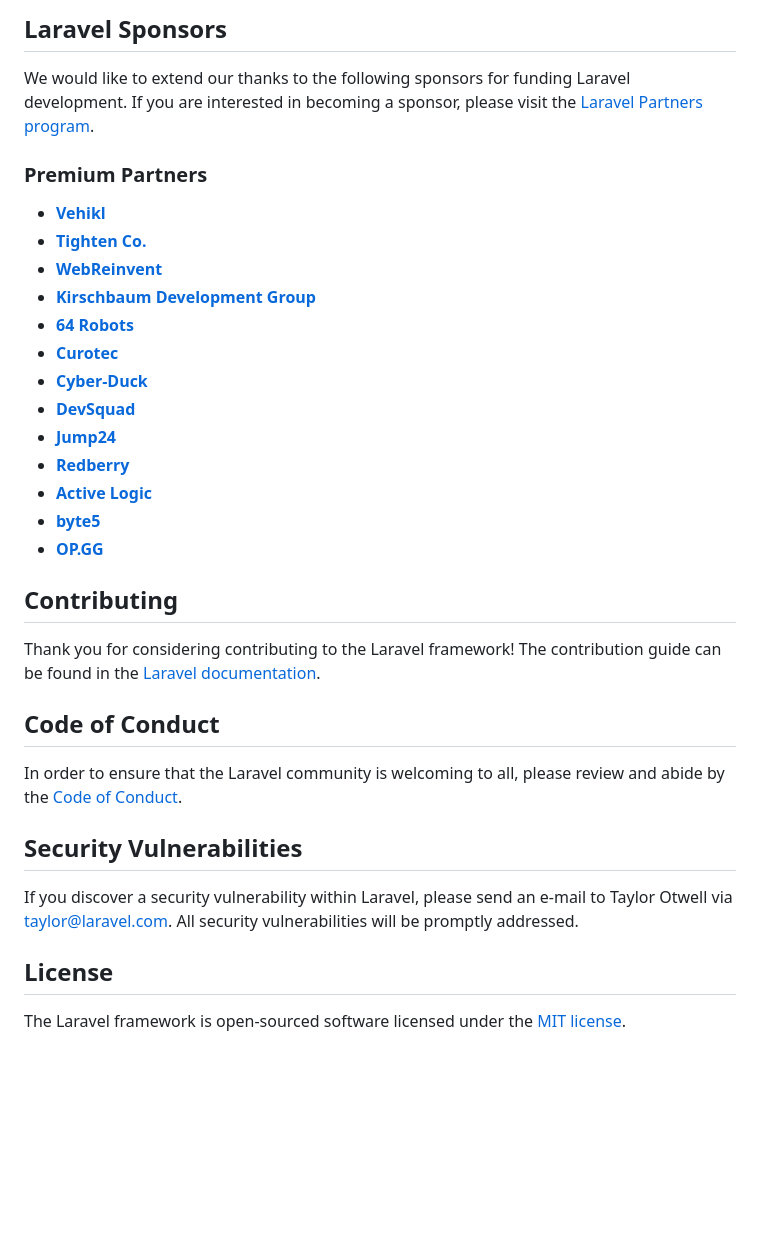
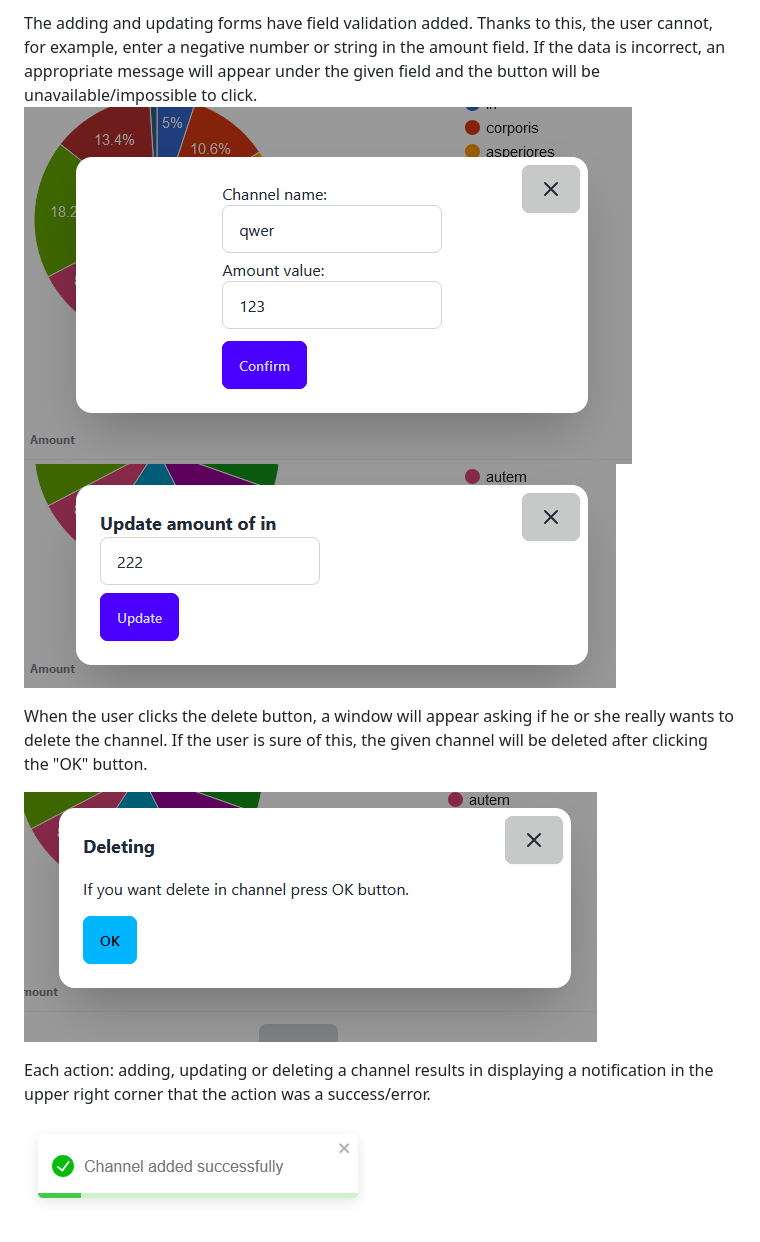
Before and after one commit to SebastianGonera/project_intership, a Markdown page: README.md, the part around the change printed below. Rendered like a GitHub page; pictures changed too: img/addForm.png (added), img/deleteModal.png (added), img/toast.png (added); blank space fills up the shorter version.

Commit message:
Change readme file and add db file.

```diff
--- a/README.md
+++ b/README.md
@@ -31,36 +41,18 @@ If you don't feel like reading, [Laracasts](https://laracasts.com) can help. Lar
 
-## Laravel Sponsors
+The adding and updating forms have field validation added.
+Thanks to this, the user cannot, for example, enter a negative number or string in the amount field.
+If the data is incorrect, an appropriate message will appear under the given
+field and the button will be unavailable/impossible to click.
+![add_form](img/addForm.png)
+![update_form](img/updateForm.png)
 
-We would like to extend our thanks to the following sponsors for funding Laravel development. If you are interested in becoming a sponsor, please visit the [Laravel Partners program](https://partners.laravel.com).
+When the user clicks the delete button, a window will appear asking if he
+or she really wants to delete the channel. If the user is sure of this, the given channel will be deleted after
+clicking the "OK" button.
 
-### Premium Partners
+![delete_modal](img/deleteModal.png)
 
-- **[Vehikl](https://vehikl.com/)**
-- **[Tighten Co.](https://tighten.co)**
-- **[WebReinvent](https://webreinvent.com/)**
-- **[Kirschbaum Development Group](https://kirschbaumdevelopment.com)**
-- **[64 Robots](https://64robots.com)**
-- **[Curotec](https://www.curotec.com/services/technologies/laravel/)**
-- **[Cyber-Duck](https://cyber-duck.co.uk)**
-- **[DevSquad](https://devsquad.com/hire-laravel-developers)**
-- **[Jump24](https://jump24.co.uk)**
-- **[Redberry](https://redberry.international/laravel/)**
-- **[Active Logic](https://activelogic.com)**
-- **[byte5](https://byte5.de)**
-- **[OP.GG](https://op.gg)**
+Each action: adding, updating or deleting a channel results in displaying a notification in the upper right corner
+that the action was a success/error.
 
-## Contributing
-
-Thank you for considering contributing to the Laravel framework! The contribution guide can be found in the [Laravel documentation](https://laravel.com/docs/contributions).
-
-## Code of Conduct
-
-In order to ensure that the Laravel community is welcoming to all, please review and abide by the [Code of Conduct](https://laravel.com/docs/contributions#code-of-conduct).
-
-## Security Vulnerabilities
-
-If you discover a security vulnerability within Laravel, please send an e-mail to Taylor Otwell via [taylor@laravel.com](mailto:taylor@laravel.com). All security vulnerabilities will be promptly addressed.
-
-## License
-
-The Laravel framework is open-sourced software licensed under the [MIT license](https://opensource.org/licenses/MIT).
+![toast](img/toast.png)
```
Also changed, not shown: other parts of README.md (+31 -21 lines), img/main.png (added), 2 other files.
